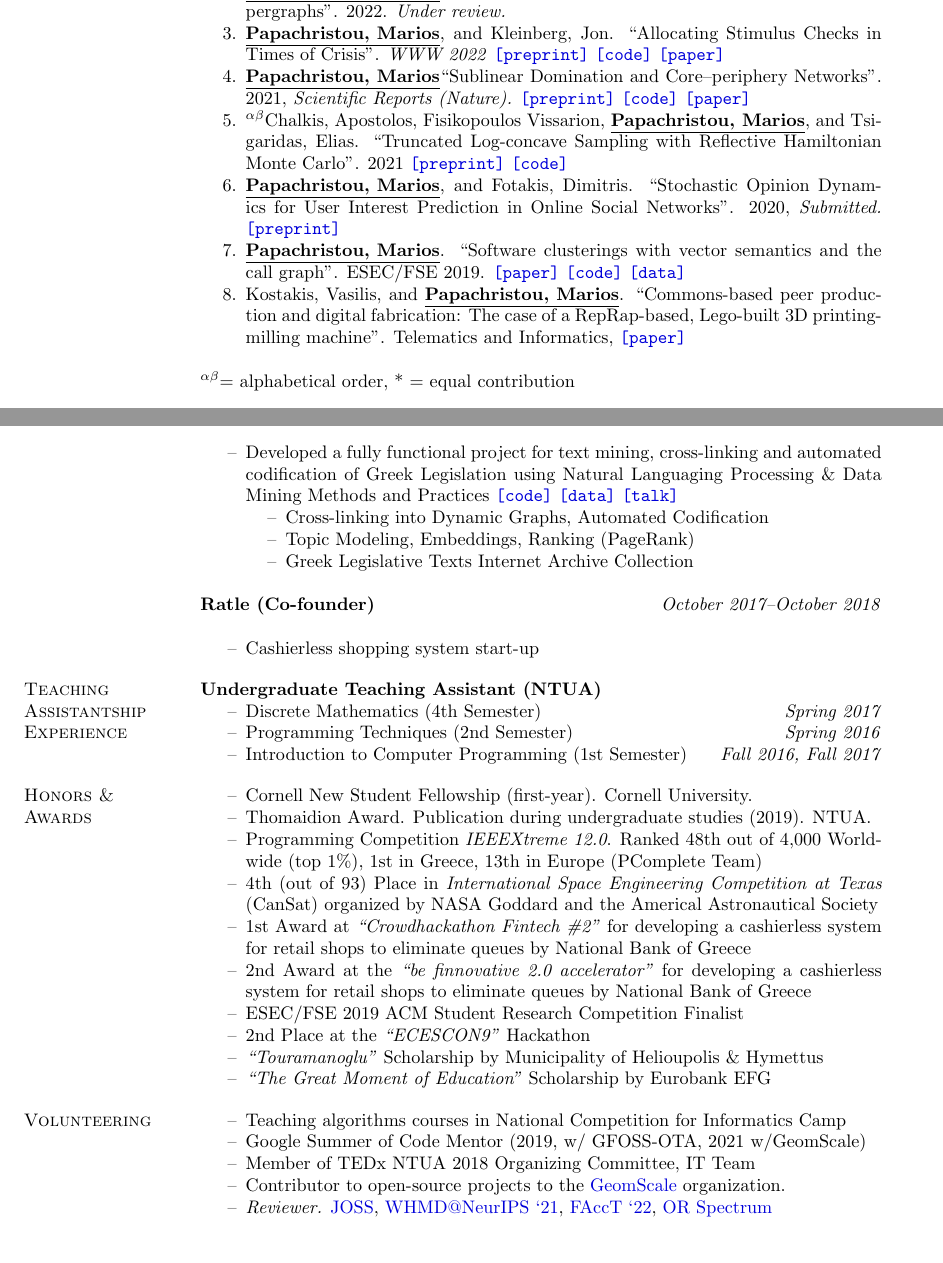
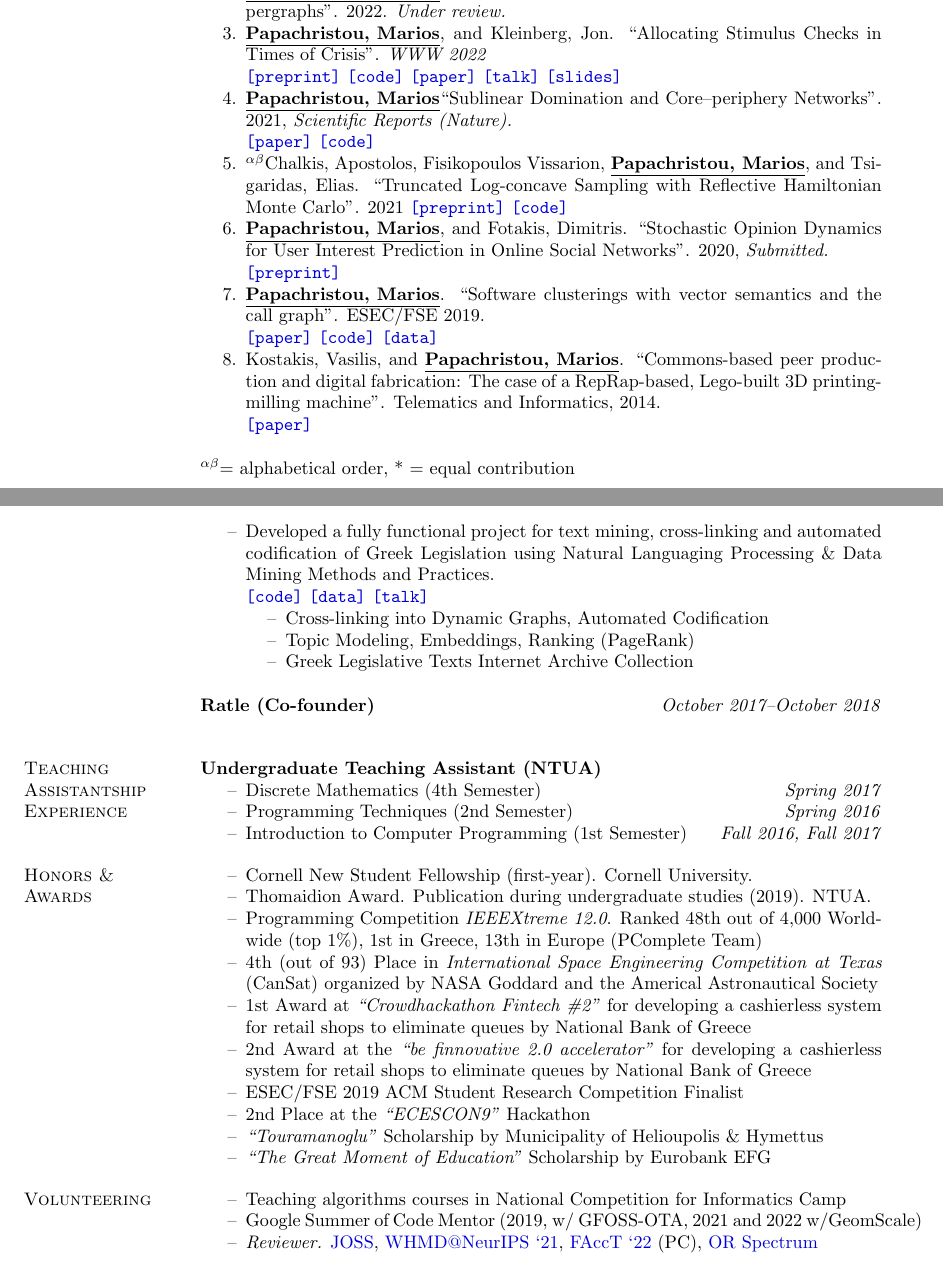
Before and after one commit to papachristoumarios/papachristoumarios.github.io, a LaTeX CV (cv/cv.tex): two parts of pages 1 and 2 of 2, joined at a grey line, cut so that both start at the same text. Compiled offline with pdfLaTeX.

Commit message:
Update cv

```diff
--- a/cv/cv.tex
+++ b/cv/cv.tex
@@ -24,6 +24,7 @@
 \newcommand{\code}[1]{\specialurl {code} {#1}}
 \newcommand{\data}[1]{\specialurl {data} {#1}}
 \newcommand{\talk}[1]{\specialurl {talk} {#1}}
+\newcommand{\slides}[1]{\specialurl {slides} {#1}}
 \newcommand{\paper}[1]{\specialurl {paper} {#1}}
 \newcommand{\authorref}[1]{\underline {\textbf{#1}}}
 \newcommand{\authorme}{\authorref{Papachristou, Marios}}
@@ -92,12 +93,12 @@ Diploma (5-year joint degree, 300 ECTS) Electrical \& Computer Engineering (ECE)
 \begin{compactenum}
    \item \authorme, Banerjee, Sid, and Kleinberg, Jon. ``Dynamic Interventions for Networked Contagions''. 2022. \emph{Under review.}
    \item \authorme, and Kleinberg, Jon. ``Core-periphery Models for Hypergraphs''. 2022. \emph{Under review.}
-   \item  \authorme, and Kleinberg, Jon. ``Allocating Stimulus Checks in Times of Crisis''. \emph{WWW 2022} \preprint{https://arxiv.org/abs/2106.07560} \code{https://github.com/papachristoumarios/financial-contagion} \paper{https://doi.org/10.1145/3485447.3512047}
-   \item \authorme ``Sublinear Domination and Core--periphery Networks''. 2021,  \emph{Scientific Reports (Nature).}  \preprint{https://arxiv.org/abs/2103.03135} \code{https://bit.ly/3wKNGI0} \paper{http://www.nature.com/articles/s41598-021-94105-8}
+   \item  \authorme, and Kleinberg, Jon. ``Allocating Stimulus Checks in Times of Crisis''. \emph{WWW 2022} \\\preprint{https://arxiv.org/abs/2106.07560} \code{https://github.com/papachristoumarios/financial-contagion} \paper{https://doi.org/10.1145/3485447.3512047} \talk{https://youtu.be/WUmPBztK8Mo} \slides{https://drive.google.com/file/d/1v4v4jPOTzFtP8a5dhAFLoIjZSRDxAjBz/view?usp=sharing}
+   \item \authorme ``Sublinear Domination and Core--periphery Networks''. 2021,  \emph{Scientific Reports (Nature).} \\ \paper{http://www.nature.com/articles/s41598-021-94105-8} \code{https://bit.ly/3wKNGI0}
     \item \alphabeticalorder Chalkis, Apostolos, Fisikopoulos Vissarion, \authorme, and Tsigaridas, Elias. ``Truncated Log-concave Sampling with Reflective Hamiltonian Monte Carlo''. 2021 \preprint{https://arxiv.org/abs/2102.13068} \code{https://github.com/GeomScale/volume_approximation}
-    \item \authorme, and Fotakis, Dimitris. ``Stochastic Opinion Dynamics for User Interest Prediction in Online Social Networks''. 2020, \emph{Submitted.}  \preprint{https://www.researchgate.net/publication/353006940_Stochastic_Opinion_Dynamics_for_Interest_Prediction_in_Social_Networks}
-    \item \authorme. ``Software clusterings with vector semantics and the call graph''. ESEC/FSE 2019.  \paper{https://dl.acm.org/citation.cfm?id=3342483} \code{https://github.com/papachristoumarios/sade} \data{http://doi.org/10.5281/zenodo.2652487}
-    \item Kostakis, Vasilis, and \authorme. ``Commons-based peer production and digital fabrication: The case of a RepRap-based, Lego-built 3D printing-milling machine''. Telematics and Informatics,  \paper{https://bit.ly/2JRoisV}
+    \item \authorme, and Fotakis, Dimitris. ``Stochastic Opinion Dynamics for User Interest Prediction in Online Social Networks''. 2020, \emph{Submitted.} \\ \preprint{https://www.researchgate.net/publication/353006940_Stochastic_Opinion_Dynamics_for_Interest_Prediction_in_Social_Networks}
+    \item \authorme. ``Software clusterings with vector semantics and the call graph''. ESEC/FSE 2019. \\ \paper{https://dl.acm.org/citation.cfm?id=3342483} \code{https://github.com/papachristoumarios/sade} \data{http://doi.org/10.5281/zenodo.2652487}
+    \item Kostakis, Vasilis, and \authorme. ``Commons-based peer production and digital fabrication: The case of a RepRap-based, Lego-built 3D printing-milling machine''. Telematics and Informatics, 2014. \\ \paper{https://bit.ly/2JRoisV}
 
 \end{compactenum}
 
@@ -164,7 +165,7 @@ Diploma (5-year joint degree, 300 ECTS) Electrical \& Computer Engineering (ECE)
 
 \field{Google Summer of Code 2018 (GFOSS-OTA)}  {\emph{April 2018--September 2018}}
 \begin{compactitem}
-\item[--] Developed a fully functional project for text mining, cross-linking and automated codification of Greek Legislation using Natural Languaging Processing \& Data Mining Methods and Practices \code{https://github.com/eellak/gsoc2018-3gm} \data{https://archive.org/details/greekgovernmentgazette} \talk{https://www.youtube.com/watch?v=_UIGsy85Ehw}
+\item[--] Developed a fully functional project for text mining, cross-linking and automated codification of Greek Legislation using Natural Languaging Processing \& Data Mining Methods and Practices.\\ \code{https://github.com/eellak/gsoc2018-3gm} \data{https://archive.org/details/greekgovernmentgazette} \talk{https://www.youtube.com/watch?v=_UIGsy85Ehw}
 
 % \href{https://3gm.ellak.gr}{\nolinkurl{3gm.ellak.gr}} \href{https://github.com/eellak/gsoc2018-3gm}{\nolinkurl{[repository]}}
 \begin{compactitem}
@@ -175,13 +176,6 @@ Diploma (5-year joint degree, 300 ECTS) Electrical \& Computer Engineering (ECE)
 \end{compactitem}
 
 \field{Ratle (Co-founder)} {\emph{October 2017--October 2018}}
-\begin{compactitem}
-\item[--] Cashierless shopping system start-up
-% \item[--] Bluetooth Signal Denoising with Kalman Filters, Product tracking inside stores, Enterprise application for Business Analytics
-% \item[--] Tested at real stores % \href{https://www.youtube.com/watch?v=XemEQaNxL3Q&feature=youtu.be}{\nolinkurl{[video]}}
-% \item[--] Discontinued due to heavy academic load and work vs. academia quandary
-\end{compactitem}
-
 
 \section{Teaching \\ Assistantship \\ Experience}
 \textbf{Undergraduate Teaching Assistant (NTUA)}
@@ -241,10 +235,10 @@ Diploma (5-year joint degree, 300 ECTS) Electrical \& Computer Engineering (ECE)
 \section{Volunteering}
 \begin{compactitem}
     \item[--] Teaching algorithms courses in National Competition for Informatics Camp
-    \item[--] Google Summer of Code Mentor (2019, w/ GFOSS-OTA, 2021 w/GeomScale)
-    \item[--] Member of TEDx NTUA 2018 Organizing Committee, IT Team
-    \item[--] Contributor to open-source projects to the \href{https://geomscale.github.io/}{GeomScale} organization.
-    \item [--] \emph{Reviewer.} \href{https://joss.theoj.org/}{JOSS}, \href{https://sites.google.com/view/whmd2021}{WHMD@NeurIPS `21}, \href{https://facctconference.org/2022}{FAccT `22}, \href{https://www.springer.com/journal/291?gclid=Cj0KCQiAr5iQBhCsARIsAPcwROPwkZ2Nw4Ubg7i91Y2hITU4OE4lzk_56F09IS09b5wh-sMhuqgft0YaAgATEALw_wcB}{OR Spectrum}
+    \item[--] Google Summer of Code Mentor (2019, w/ GFOSS-OTA, 2021 and 2022 w/GeomScale)
+    % \item[--] Member of TEDx NTUA 2018 Organizing Committee, IT Team
+    % \item[--] Contributor to open-source projects to the \href{https://geomscale.github.io/}{GeomScale} organization.
+    \item [--] \emph{Reviewer.} \href{https://joss.theoj.org/}{JOSS}, \href{https://sites.google.com/view/whmd2021}{WHMD@NeurIPS `21}, \href{https://facctconference.org/2022}{FAccT `22} (PC), \href{https://www.springer.com/journal/291?gclid=Cj0KCQiAr5iQBhCsARIsAPcwROPwkZ2Nw4Ubg7i91Y2hITU4OE4lzk_56F09IS09b5wh-sMhuqgft0YaAgATEALw_wcB}{OR Spectrum}
 
 \end{compactitem}
 
```
